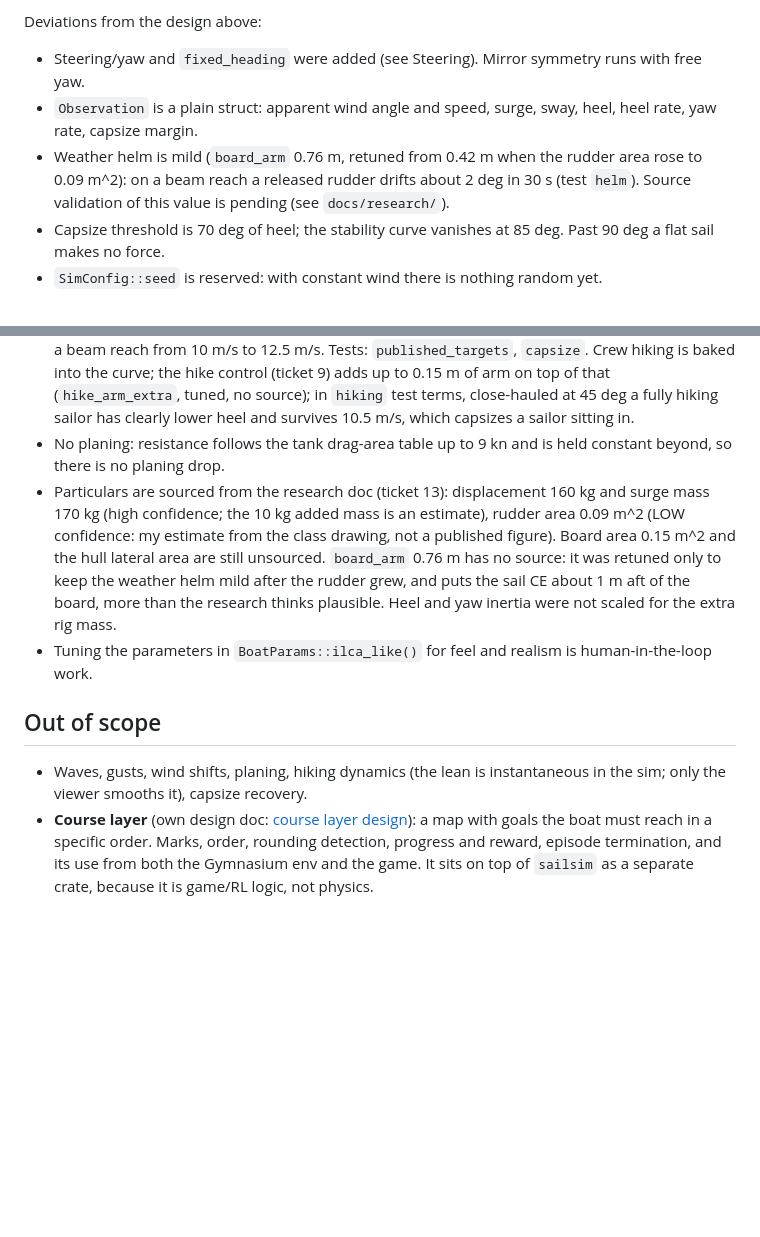
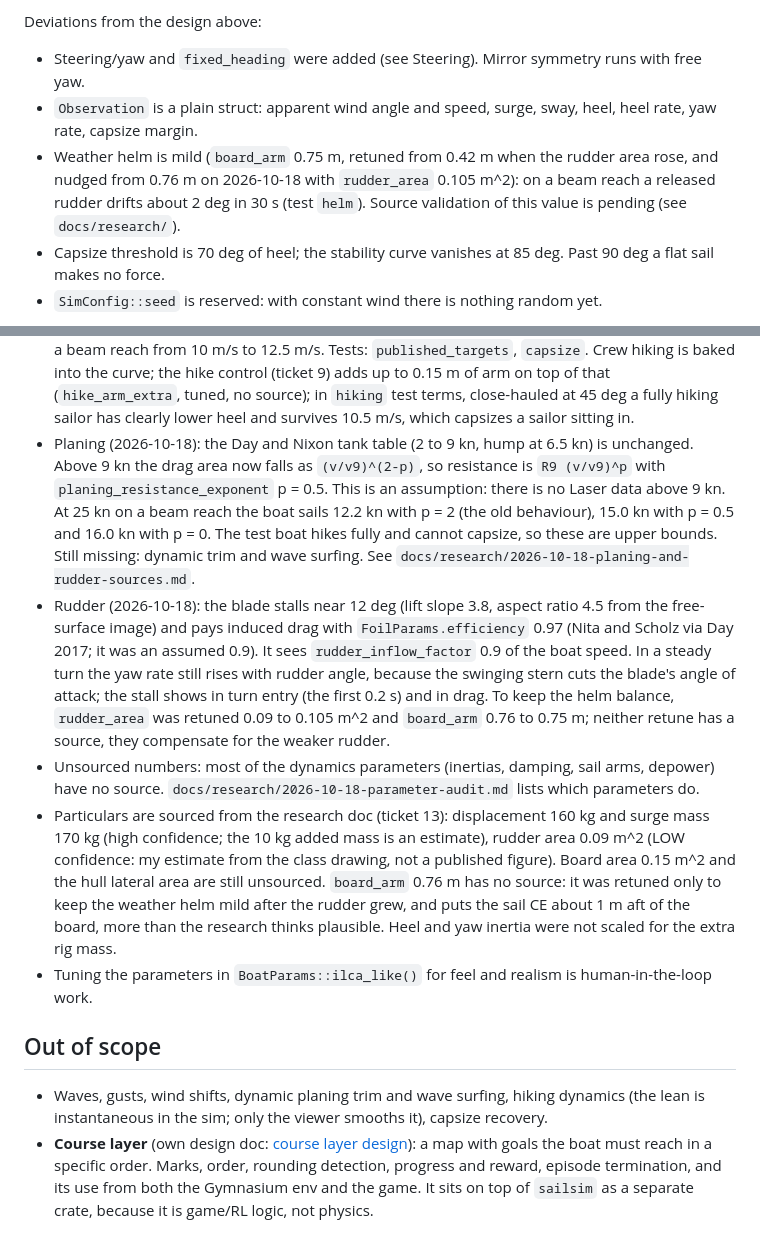
Before and after one commit to 2mazzz/sailinggame, a Markdown page: docs/plans/2026-10-14-dinghy-sim-design.md, 2 parts joined by grey strips. GitHub-like rendering; blank space fills up the shorter version.

```diff
--- a/docs/plans/2026-10-14-dinghy-sim-design.md
+++ b/docs/plans/2026-10-14-dinghy-sim-design.md
@@ -105,18 +105,20 @@ Built test-first at these seams, all in `crates/sailsim/tests/`: rest and determ
 Deviations from the design above:
 - Steering/yaw and `fixed_heading` were added (see Steering). Mirror symmetry runs with free yaw.
 - `Observation` is a plain struct: apparent wind angle and speed, surge, sway, heel, heel rate, yaw rate, capsize margin.
-- Weather helm is mild (`board_arm` 0.76 m, retuned from 0.42 m when the rudder area rose to 0.09 m^2): on a beam reach a released rudder drifts about 2 deg in 30 s (test `helm`). Source validation of this value is pending (see `docs/research/`).
+- Weather helm is mild (`board_arm` 0.75 m, retuned from 0.42 m when the rudder area rose, and nudged from 0.76 m on 2026-10-18 with `rudder_area` 0.105 m^2): on a beam reach a released rudder drifts about 2 deg in 30 s (test `helm`). Source validation of this value is pending (see `docs/research/`).
 - Capsize threshold is 70 deg of heel; the stability curve vanishes at 85 deg. Past 90 deg a flat sail makes no force.
 - `SimConfig::seed` is reserved: with constant wind there is nothing random yet.
 
 Known model limits, to revisit:
 - The no-go zone is firm (ticket 4): pinned at 30 deg TWA in 6 m/s of wind the best-trimmed boat sustains about 1.4 m/s (was 1.7). This came from raising the minimum boom angle (`boom_angle_in`) from 5 to 21 deg (18 in the first pass, 21 after ticket 14 strengthened the sail), a tuned value with no source (a real boom reaches about 10 deg off the centreline). `sheet` 1.0 now means a fully sheeted 21 deg boom, so the capsize tests moved from sheet 0.85 to 1.0 to keep the same sail trim.
 - Ticket 14 (research priorities 1 to 3, landed together): the righting arm is now a hiking-crew curve (`tanh` build-up times a cosine fall-off, 0.45 m peak on 160 kg, about 700 N m upright), the sail depowers once its heeling moment passes 450 N m (easing to 35 % of raw force; `depower_moment`, `depower_floor`, both tuned, no source), sail lift is raised (slope 6.2, soft ceiling 1.15, sharper stall blend; a ceiling of 1.15 rather than the ORC 1.35 keeps the beam reach near 6.7 kn, the 12 kn reach target), and hull resistance is the Day and Nixon tank drag-area table with its hump at 6.5 kn. Results at 12 kn: 5.3 kn and VMG 3.4 kn at 44 deg (targets 5.4 and 3.75), heel about 1.5 deg (target 2.5), VMG about 3.9 kn at 16 kn and 4.1 kn at 20 kn, beam reach 6.8 kn (target 6.5). Light air VMG stays about 20 % low (1.9 kn at 5 kn against 2.3). Sheeted-in close-hauled capsize wind speed moved from 10.5 m/s (20 kn) to 10 m/s (19 kn) at 45 deg TWA, and on a beam reach from 10 m/s to 12.5 m/s. Tests: `published_targets`, `capsize`. Crew hiking is baked into the curve; the hike control (ticket 9) adds up to 0.15 m of arm on top of that (`hike_arm_extra`, tuned, no source); in `hiking` test terms, close-hauled at 45 deg a fully hiking sailor has clearly lower heel and survives 10.5 m/s, which capsizes a sailor sitting in.
-- No planing: resistance follows the tank drag-area table up to 9 kn and is held constant beyond, so there is no planing drop.
+- Planing (2026-10-18): the Day and Nixon tank table (2 to 9 kn, hump at 6.5 kn) is unchanged. Above 9 kn the drag area now falls as `(v/v9)^(2-p)`, so resistance is `R9 (v/v9)^p` with `planing_resistance_exponent` p = 0.5. This is an assumption: there is no Laser data above 9 kn. At 25 kn on a beam reach the boat sails 12.2 kn with p = 2 (the old behaviour), 15.0 kn with p = 0.5 and 16.0 kn with p = 0. The test boat hikes fully and cannot capsize, so these are upper bounds. Still missing: dynamic trim and wave surfing. See `docs/research/2026-10-18-planing-and-rudder-sources.md`.
+- Rudder (2026-10-18): the blade stalls near 12 deg (lift slope 3.8, aspect ratio 4.5 from the free-surface image) and pays induced drag with `FoilParams.efficiency` 0.97 (Nita and Scholz via Day 2017; it was an assumed 0.9). It sees `rudder_inflow_factor` 0.9 of the boat speed. In a steady turn the yaw rate still rises with rudder angle, because the swinging stern cuts the blade's angle of attack; the stall shows in turn entry (the first 0.2 s) and in drag. To keep the helm balance, `rudder_area` was retuned 0.09 to 0.105 m^2 and `board_arm` 0.76 to 0.75 m; neither retune has a source, they compensate for the weaker rudder.
+- Unsourced numbers: most of the dynamics parameters (inertias, damping, sail arms, depower) have no source. `docs/research/2026-10-18-parameter-audit.md` lists which parameters do.
 - Particulars are sourced from the research doc (ticket 13): displacement 160 kg and surge mass 170 kg (high confidence; the 10 kg added mass is an estimate), rudder area 0.09 m^2 (LOW confidence: my estimate from the class drawing, not a published figure). Board area 0.15 m^2 and the hull lateral area are still unsourced. `board_arm` 0.76 m has no source: it was retuned only to keep the weather helm mild after the rudder grew, and puts the sail CE about 1 m aft of the board, more than the research thinks plausible. Heel and yaw inertia were not scaled for the extra rig mass.
 - Tuning the parameters in `BoatParams::ilca_like()` for feel and realism is human-in-the-loop work.
 
 ## Out of scope
 
-- Waves, gusts, wind shifts, planing, hiking dynamics (the lean is instantaneous in the sim; only the viewer smooths it), capsize recovery.
+- Waves, gusts, wind shifts, dynamic planing trim and wave surfing, hiking dynamics (the lean is instantaneous in the sim; only the viewer smooths it), capsize recovery.
 - **Course layer** (own design doc: [course layer design](2026-10-14-course-layer-design.md)): a map with goals the boat must reach in a specific order. Marks, order, rounding detection, progress and reward, episode termination, and its use from both the Gymnasium env and the game. It sits on top of `sailsim` as a separate crate, because it is game/RL logic, not physics.
```
Also changed, not shown: README.md (+5 -3 lines), docs/research/2026-10-14-dinghy-physics-validation.md (+2 -0 lines).
